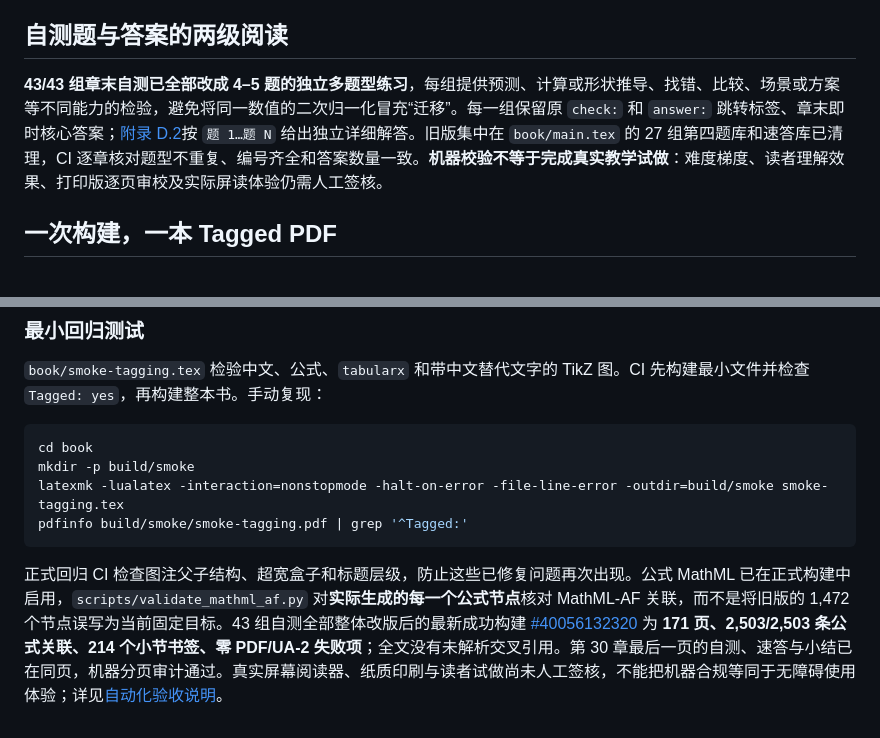
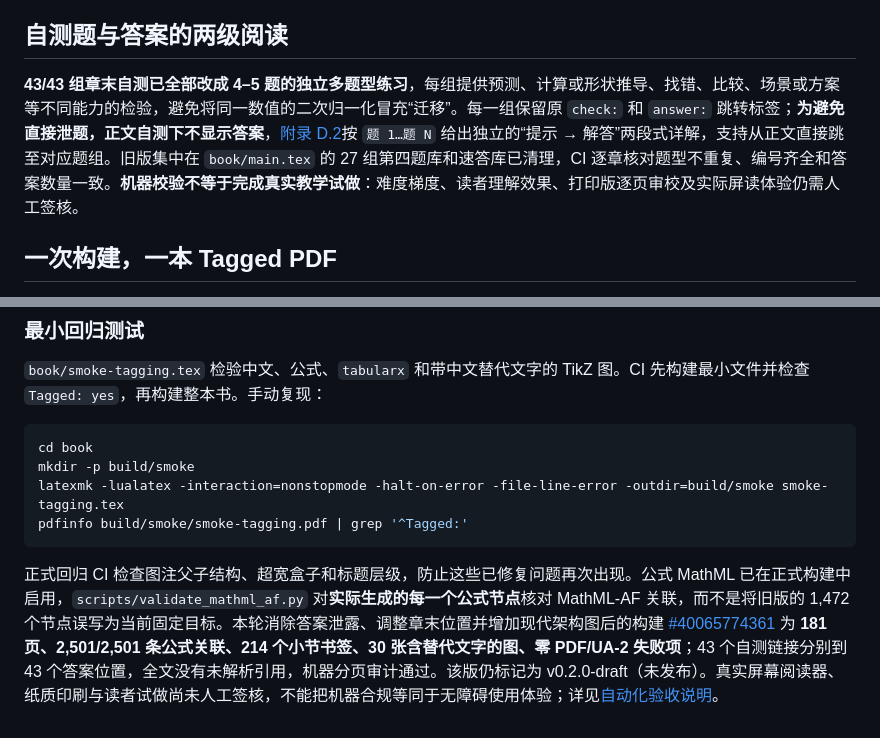
Before and after one commit to CoCoThink/ai-by-intuition, a Markdown page: book/README.md, 2 parts joined by grey strips. Rendered like a GitHub page.

Commit message:
docs(book): document deferred answers, staged solutions and verified 181-page draft

````diff
--- a/book/README.md
+++ b/book/README.md
@@ -74,7 +74,7 @@ G · [版本与复现](chapters/29-revision-notes.tex)。
 
 ## 自测题与答案的两级阅读
 
-**43/43 组章末自测已全部改成 4–5 题的独立多题型练习**，每组提供预测、计算或形状推导、找错、比较、场景或方案等不同能力的检验，避免将同一数值的二次归一化冒充“迁移”。每一组保留原 `check:` 和 `answer:` 跳转标签、章末即时核心答案；[附录 D.2](chapters/28-chapter-checks.tex)按 `题 1…题 N` 给出独立详细解答。旧版集中在 `book/main.tex` 的 27 组第四题库和速答库已清理，CI 逐章核对题型不重复、编号齐全和答案数量一致。**机器校验不等于完成真实教学试做**：难度梯度、读者理解效果、打印版逐页审校及实际屏读体验仍需人工签核。
+**43/43 组章末自测已全部改成 4–5 题的独立多题型练习**，每组提供预测、计算或形状推导、找错、比较、场景或方案等不同能力的检验，避免将同一数值的二次归一化冒充“迁移”。每一组保留原 `check:` 和 `answer:` 跳转标签；**为避免直接泄题，正文自测下不显示答案**，[附录 D.2](chapters/28-chapter-checks.tex)按 `题 1…题 N` 给出独立的“提示 → 解答”两段式详解，支持从正文直接跳至对应题组。旧版集中在 `book/main.tex` 的 27 组第四题库和速答库已清理，CI 逐章核对题型不重复、编号齐全和答案数量一致。**机器校验不等于完成真实教学试做**：难度梯度、读者理解效果、打印版逐页审校及实际屏读体验仍需人工签核。
 
 ## 一次构建，一本 Tagged PDF
 
@@ -110,4 +110,4 @@ latexmk -lualatex -interaction=nonstopmode -halt-on-error -file-line-error -outd
 pdfinfo build/smoke/smoke-tagging.pdf | grep '^Tagged:'
 ```
 
-正式回归 CI 检查图注父子结构、超宽盒子和标题层级，防止这些已修复问题再次出现。公式 MathML 已在正式构建中启用，`scripts/validate_mathml_af.py` 对**实际生成的每一个公式节点**核对 MathML-AF 关联，而不是将旧版的 1,472 个节点误写为当前固定目标。43 组自测全部整体改版后的最新成功构建 [#40056132320](https://github.com/CoCoThink/ai-by-intuition/actions/runs/40056132320) 为 **171 页、2,503/2,503 条公式关联、214 个小节书签、零 PDF/UA-2 失败项**；全文没有未解析交叉引用。第 30 章最后一页的自测、速答与小结已在同页，机器分页审计通过。真实屏幕阅读器、纸质印刷与读者试做尚未人工签核，不能把机器合规等同于无障碍使用体验；详见[自动化验收说明](../docs/ACCESSIBILITY.md)。
+正式回归 CI 检查图注父子结构、超宽盒子和标题层级，防止这些已修复问题再次出现。公式 MathML 已在正式构建中启用，`scripts/validate_mathml_af.py` 对**实际生成的每一个公式节点**核对 MathML-AF 关联，而不是将旧版的 1,472 个节点误写为当前固定目标。本轮消除答案泄露、调整章末位置并增加现代架构图后的构建 [#40065774361](https://github.com/CoCoThink/ai-by-intuition/actions/runs/40065774361) 为 **181 页、2,501/2,501 条公式关联、214 个小节书签、30 张含替代文字的图、零 PDF/UA-2 失败项**；43 个自测链接分别到 43 个答案位置，全文没有未解析引用，机器分页审计通过。该版仍标记为 v0.2.0-draft（未发布）。真实屏幕阅读器、纸质印刷与读者试做尚未人工签核，不能把机器合规等同于无障碍使用体验；详见[自动化验收说明](../docs/ACCESSIBILITY.md)。
````
